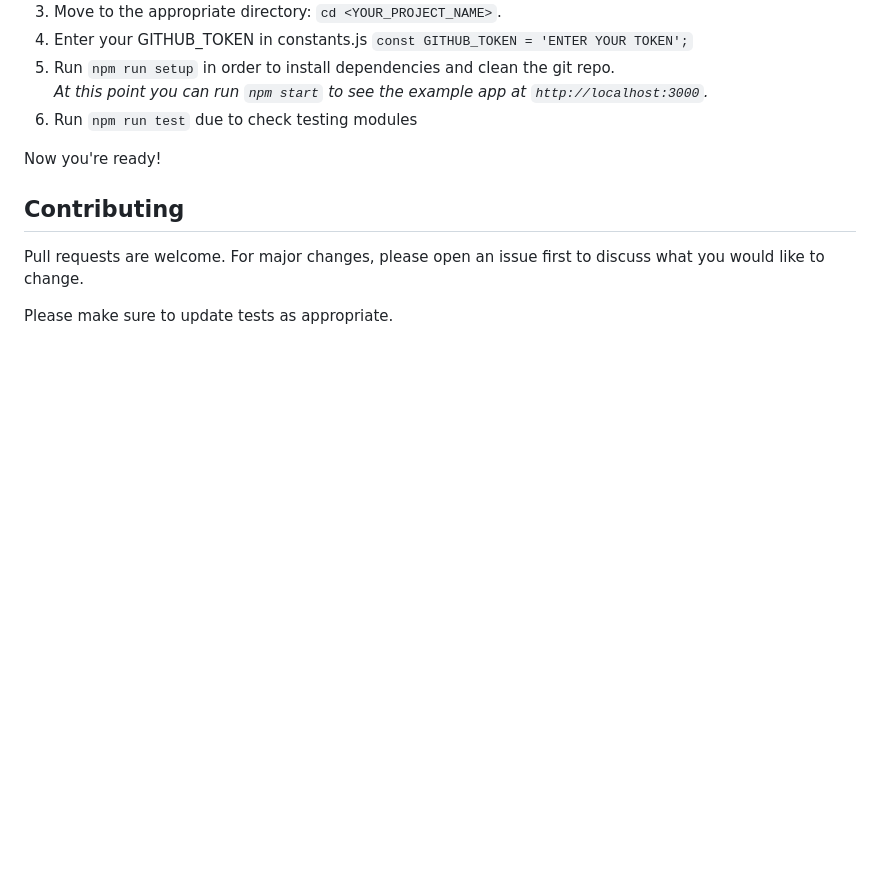
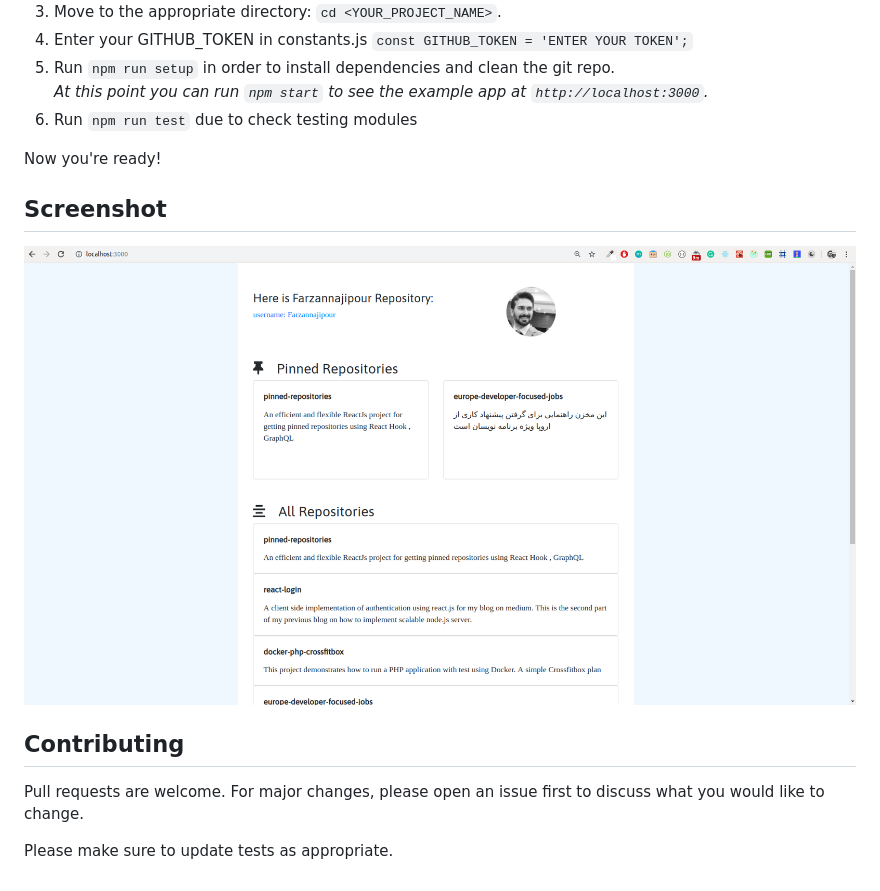
Before and after one commit to Farzannajipour/pinned-repositories, a Markdown page: README.md, the part around the change. Drawn GitHub-style; pictures changed too: screenshot.png (added); blank space fills up the shorter version.

Commit message:
Add: screenshot to README

```diff
--- a/README.md
+++ b/README.md
@@ -18,6 +18,10 @@ Pinned Repositories built in with ReactJS and GraphQL.
 
 Now you're ready!
 
+## Screenshot
+
+![Alt text](screenshot.png?raw=true "Optional Title")
+
 ## Contributing
 Pull requests are welcome. For major changes, please open an issue first to discuss what you would like to change.
 
```
Also changed, not shown: 1 other file.
